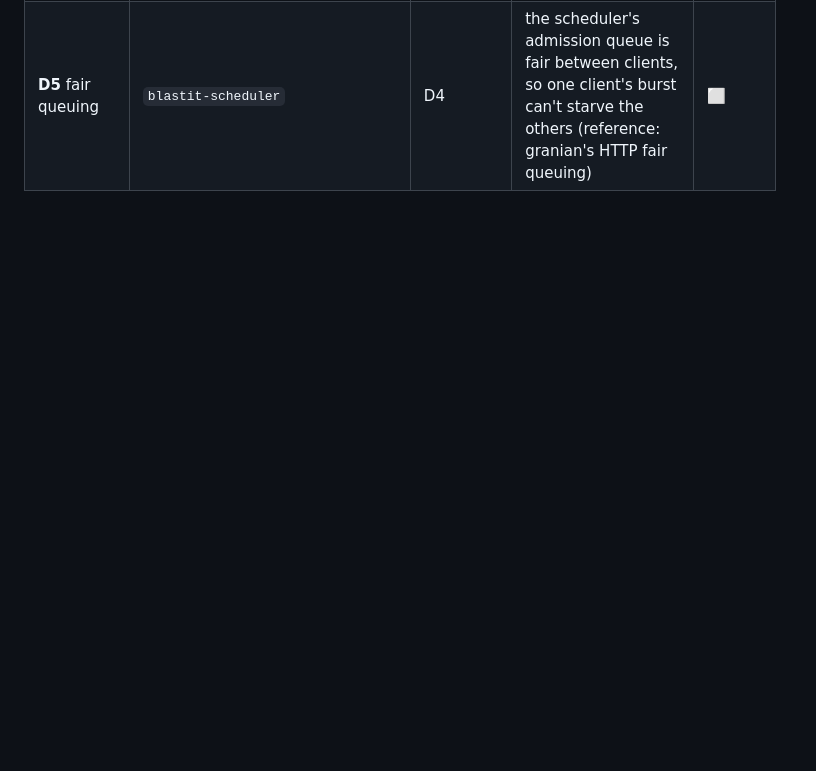
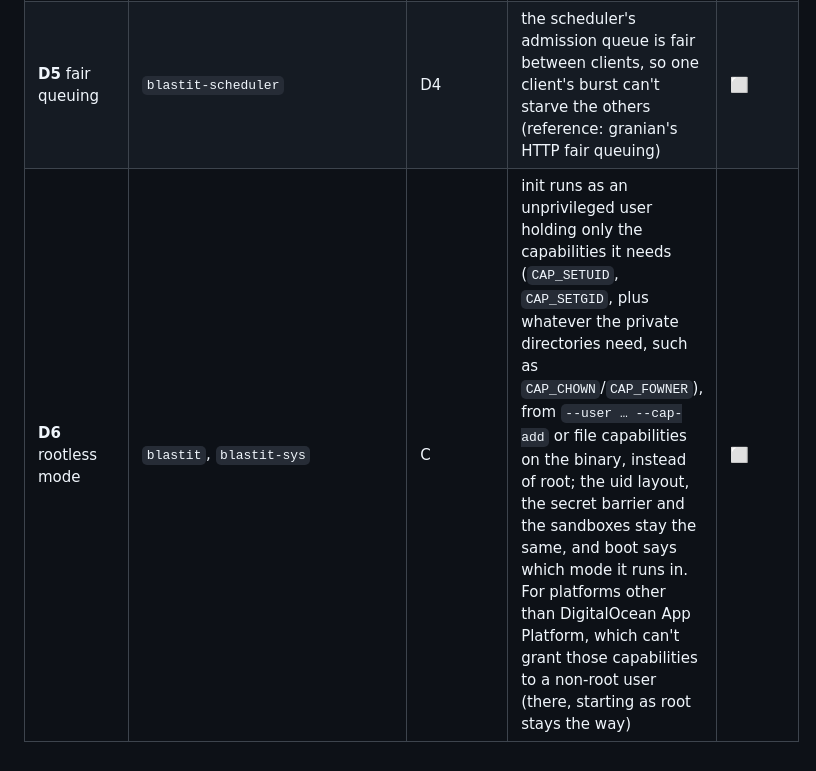
Before and after one commit to OffworldNexus/blastit, a Markdown page: ROADMAP.md, the part around the change. Rendered like a GitHub page; blank space fills up the shorter version.

Commit message:
Roadmap: D6 rootless mode (#30)

```diff
--- a/ROADMAP.md
+++ b/ROADMAP.md
@@ -73,3 +73,4 @@ CI grows with the code, never ahead of it:
 | **D3b** pytest plugin | `python/blastit/pytest_plugin.py` | D2, D3a | with pytest-django, records each request a test makes (method, path, the route blastit would pick, the SQL as it goes on the wire) and diffs it against `blastit.toml` with blastit's own routing and SQL matching: unrouted paths, routes never exercised, statements executed but not granted (with the test that ran them), grants never used; text and JSON reports, meant for a human or an agent filling in the manifest; README section | ⬜ |
 | **D4** pilot | a pilot project | D2, D3b | a real Django project runs under blastit on App Platform, with a manifest written from its test suite through D3b | 🟦 |
 | **D5** fair queuing | `blastit-scheduler` | D4 | the scheduler's admission queue is fair between clients, so one client's burst can't starve the others (reference: granian's HTTP fair queuing) | ⬜ |
+| **D6** rootless mode | `blastit`, `blastit-sys` | C | init runs as an unprivileged user holding only the capabilities it needs (`CAP_SETUID`, `CAP_SETGID`, plus whatever the private directories need, such as `CAP_CHOWN`/`CAP_FOWNER`), from `--user … --cap-add` or file capabilities on the binary, instead of root; the uid layout, the secret barrier and the sandboxes stay the same, and boot says which mode it runs in. For platforms other than DigitalOcean App Platform, which can't grant those capabilities to a non-root user (there, starting as root stays the way) | ⬜ |
```
